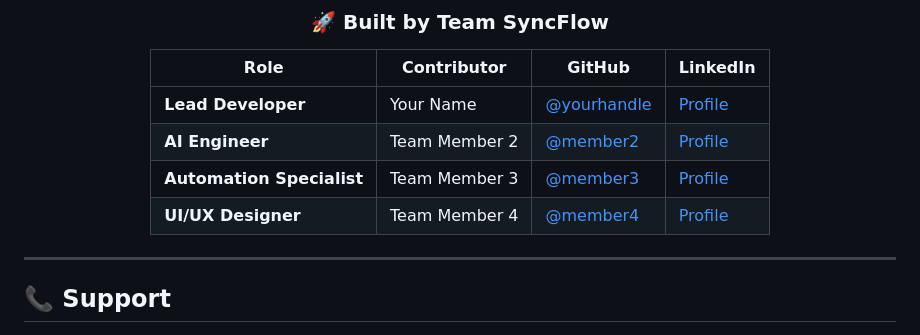
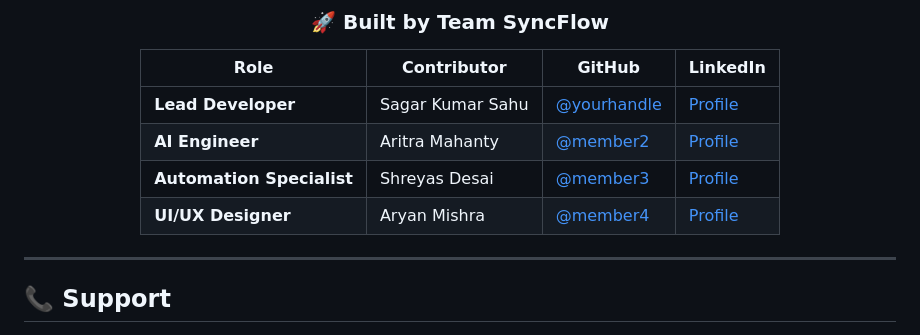
Before and after one commit to AryanMishra1789/Hackcrux-Project, a Markdown page: README.md, the part around the change. Rendered like a GitHub page.

Commit message:
Update team member contributions in README

```diff
--- a/README.md
+++ b/README.md
@@ -282,10 +282,10 @@ This project is licensed under the MIT License - see the [LICENSE](LICENSE) file
 
 | Role | Contributor | GitHub | LinkedIn |
 |------|------------|--------|----------|
-| **Lead Developer** | Your Name | [@yourhandle](https://github.com/yourhandle) | [Profile](https://linkedin.com/in/yourprofile) |
-| **AI Engineer** | Team Member 2 | [@member2](https://github.com/member2) | [Profile](https://linkedin.com/in/member2) |
-| **Automation Specialist** | Team Member 3 | [@member3](https://github.com/member3) | [Profile](https://linkedin.com/in/member3) |
-| **UI/UX Designer** | Team Member 4 | [@member4](https://github.com/member4) | [Profile](https://linkedin.com/in/member4) |
+| **Lead Developer** | Sagar Kumar Sahu | [@yourhandle](https://github.com/yourhandle) | [Profile](https://linkedin.com/in/yourprofile) |
+| **AI Engineer** | Aritra Mahanty | [@member2](https://github.com/member2) | [Profile](https://linkedin.com/in/member2) |
+| **Automation Specialist** | Shreyas Desai | [@member3](https://github.com/member3) | [Profile](https://linkedin.com/in/member3) |
+| **UI/UX Designer** | Aryan Mishra | [@member4](https://github.com/member4) | [Profile](https://linkedin.com/in/member4) |
 
 </div>
 
```
